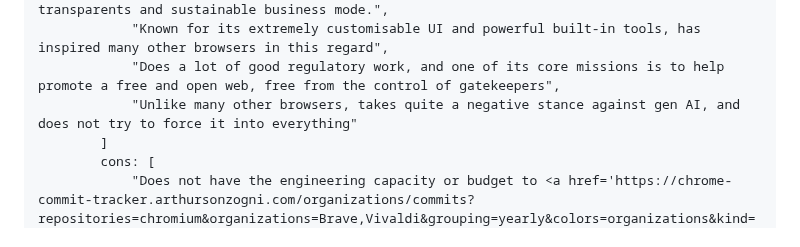
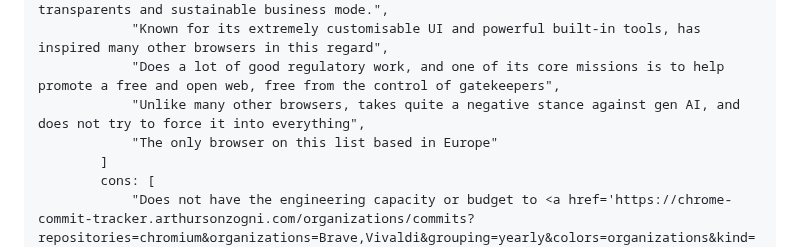
Before and after one commit to FormularSumo/formularsumo.co.uk, a Markdown page: living-pages/browser-tier-list/browser-tier-list.md, the part around the change. GitHub-like rendering.

Commit message:
Add note about Vivaldi being European

```diff
--- a/living-pages/browser-tier-list/browser-tier-list.md
+++ b/living-pages/browser-tier-list/browser-tier-list.md
@@ -27,7 +27,8 @@ browsers:
                 "<a href='https://vivaldi.com/en/company/'>Owned by its employees</a>, who are in my experience lovely people (all the way up to the CEO). It does not accept exernal funding, does not chase rapid growth, and of all the browsers in this list has the most transparents and sustainable business mode.",
                 "Known for its extremely customisable UI and powerful built-in tools, has inspired many other browsers in this regard",
                 "Does a lot of good regulatory work, and one of its core missions is to help promote a free and open web, free from the control of gatekeepers",
-                "Unlike many other browsers, takes quite a negative stance against gen AI, and does not try to force it into everything"
+                "Unlike many other browsers, takes quite a negative stance against gen AI, and does not try to force it into everything",
+                "The only browser on this list based in Europe"
             ]
             cons: [
                 "Does not have the engineering capacity or budget to <a href='https://chrome-commit-tracker.arthursonzogni.com/organizations/commits?repositories=chromium&organizations=Brave,Vivaldi&grouping=yearly&colors=organizations&kind=author&metric=commit&chart=bar&dates=2000-01-01,2025-04-02'>work much on its browser engine</a>",
```
